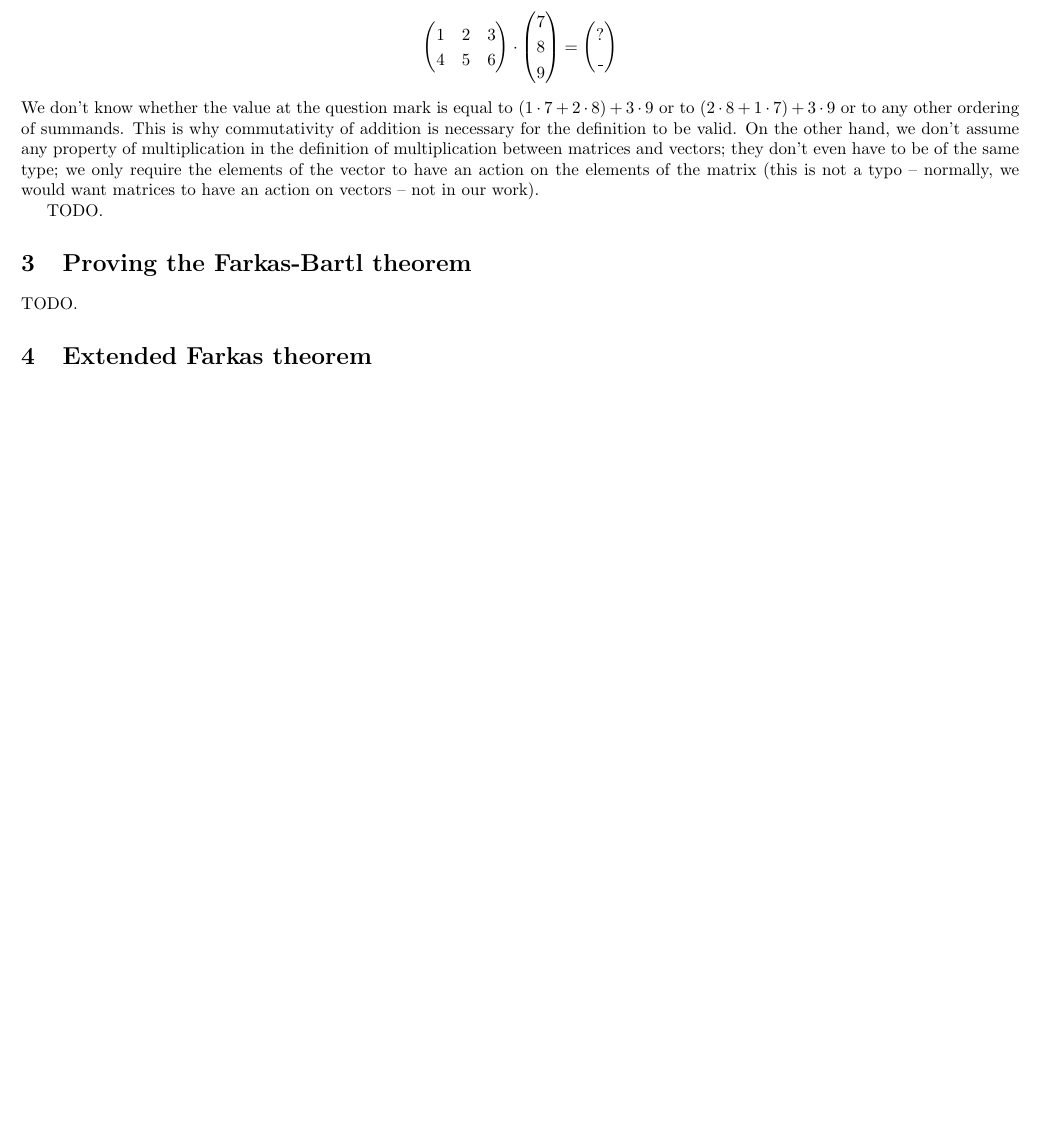
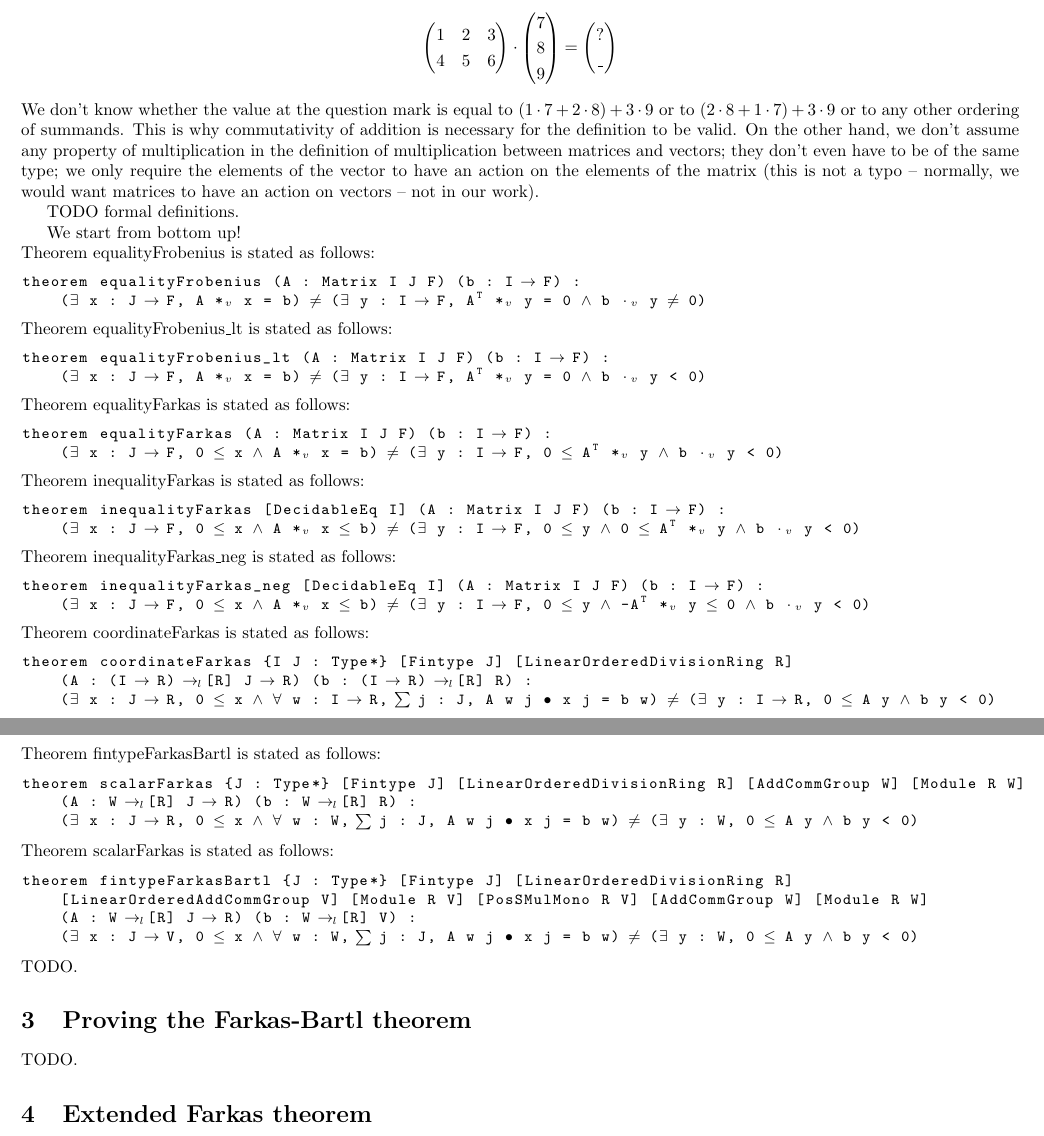
Before and after one commit to madvorak/duality, a LaTeX document (duality.tex): part of page 3 of 4 before the commit and two parts of pages 3 and 4 of 5 after it, the two joined at a grey line, cut so that both start at the same text, the shorter picture padded with empty space. Compiled offline with pdfLaTeX.

Commit message:
formal statements

```diff
--- a/duality.tex
+++ b/duality.tex
@@ -375,6 +375,55 @@ have to be of the same type; we only require the elements of the vector
 to have an action on the elements of the matrix (this is not a typo -- normally,
 we would want matrices to have an action on vectors -- not in our work).
 
+TODO formal definitions.
+
+We start from bottom up!
+
+\noindent
+Theorem equalityFrobenius is stated as follows:
+\begin{lstlisting}
+theorem equalityFrobenius (A : Matrix I J F) (b : I → F) :
+    (∃ x : J → F, A *ᵥ x = b) ≠ (∃ y : I → F, Aᵀ *ᵥ y = 0 ∧ b ⬝ᵥ y ≠ 0)
+\end{lstlisting}
+Theorem equalityFrobenius\_lt is stated as follows:
+\begin{lstlisting}
+theorem equalityFrobenius_lt (A : Matrix I J F) (b : I → F) :
+    (∃ x : J → F, A *ᵥ x = b) ≠ (∃ y : I → F, Aᵀ *ᵥ y = 0 ∧ b ⬝ᵥ y < 0)
+\end{lstlisting}
+Theorem equalityFarkas is stated as follows:
+\begin{lstlisting}
+theorem equalityFarkas (A : Matrix I J F) (b : I → F) :
+    (∃ x : J → F, 0 ≤ x ∧ A *ᵥ x = b) ≠ (∃ y : I → F, 0 ≤ Aᵀ *ᵥ y ∧ b ⬝ᵥ y < 0)
+\end{lstlisting}
+Theorem inequalityFarkas is stated as follows:
+\begin{lstlisting}
+theorem inequalityFarkas [DecidableEq I] (A : Matrix I J F) (b : I → F) :
+    (∃ x : J → F, 0 ≤ x ∧ A *ᵥ x ≤ b) ≠ (∃ y : I → F, 0 ≤ y ∧ 0 ≤ Aᵀ *ᵥ y ∧ b ⬝ᵥ y < 0)
+\end{lstlisting}
+Theorem inequalityFarkas\_neg is stated as follows:
+\begin{lstlisting}
+theorem inequalityFarkas_neg [DecidableEq I] (A : Matrix I J F) (b : I → F) :
+    (∃ x : J → F, 0 ≤ x ∧ A *ᵥ x ≤ b) ≠ (∃ y : I → F, 0 ≤ y ∧ -Aᵀ *ᵥ y ≤ 0 ∧ b ⬝ᵥ y < 0)
+\end{lstlisting}
+Theorem coordinateFarkas is stated as follows:
+\begin{lstlisting}
+theorem coordinateFarkas {I J : Type*} [Fintype J] [LinearOrderedDivisionRing R]
+    (A : (I → R) →ₗ[R] J → R) (b : (I → R) →ₗ[R] R) :
+    (∃ x : J → R, 0 ≤ x ∧ ∀ w : I → R, ∑ j : J, A w j • x j = b w) ≠ (∃ y : I → R, 0 ≤ A y ∧ b y < 0)
+\end{lstlisting}
+Theorem fintypeFarkasBartl is stated as follows:
+\begin{lstlisting}
+theorem scalarFarkas {J : Type*} [Fintype J] [LinearOrderedDivisionRing R] [AddCommGroup W] [Module R W]
+    (A : W →ₗ[R] J → R) (b : W →ₗ[R] R) :
+    (∃ x : J → R, 0 ≤ x ∧ ∀ w : W, ∑ j : J, A w j • x j = b w) ≠ (∃ y : W, 0 ≤ A y ∧ b y < 0)
+\end{lstlisting}
+Theorem scalarFarkas is stated as follows:
+\begin{lstlisting}
+theorem fintypeFarkasBartl {J : Type*} [Fintype J] [LinearOrderedDivisionRing R]
+    [LinearOrderedAddCommGroup V] [Module R V] [PosSMulMono R V] [AddCommGroup W] [Module R W]
+    (A : W →ₗ[R] J → R) (b : W →ₗ[R] V) :
+    (∃ x : J → V, 0 ≤ x ∧ ∀ w : W, ∑ j : J, A w j • x j = b w) ≠ (∃ y : W, 0 ≤ A y ∧ b y < 0)
+\end{lstlisting}
 TODO.
 
 
```
Also changed, not shown: duality.pdf, duality.tex (2 more changed lines).
